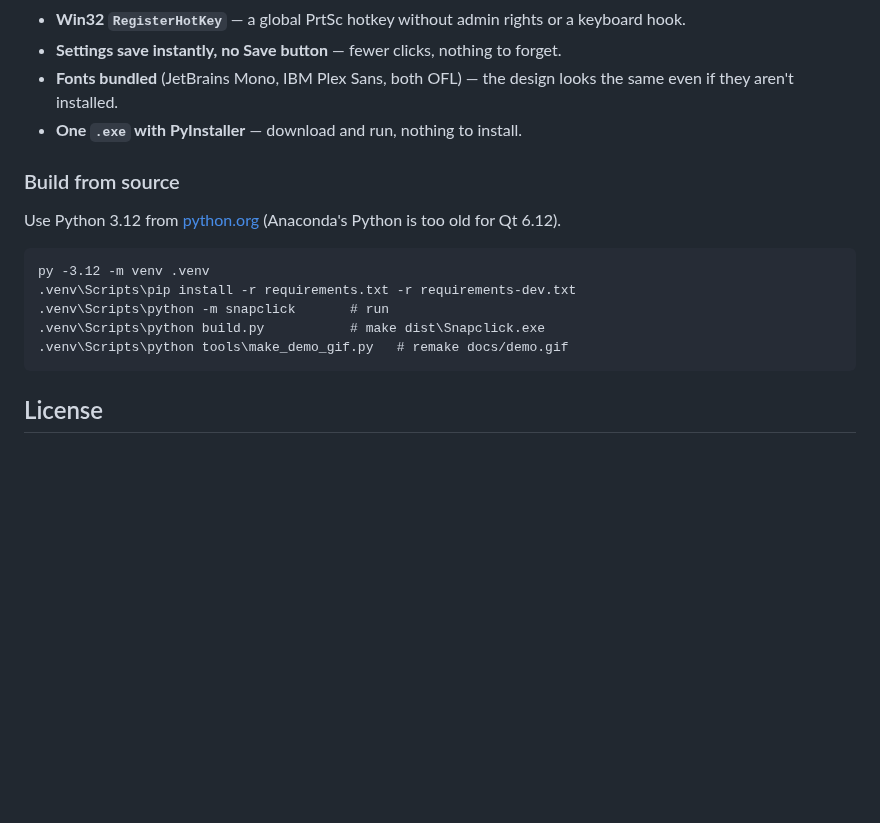
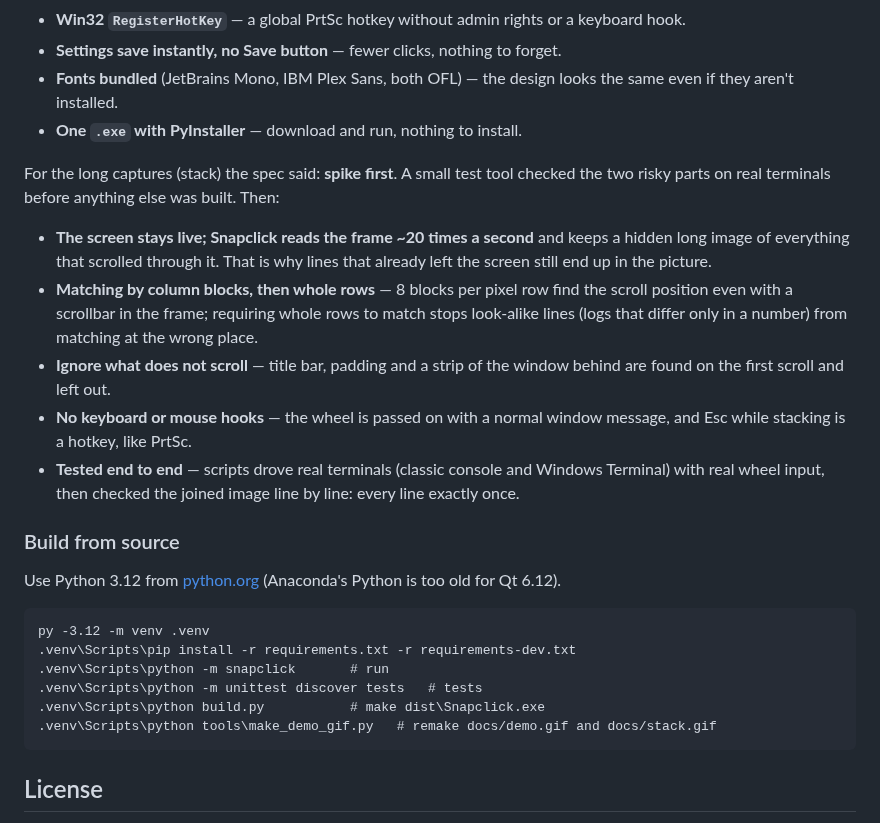
Before and after one commit to sa31300/snapclick, a Markdown page: README.md, the part around one of its changes. Drawn GitHub-style; blank space fills up the shorter version.

````diff
--- a/README.md
+++ b/README.md
@@ -57,6 +72,14 @@ Key decisions and why:
 - **Fonts bundled** (JetBrains Mono, IBM Plex Sans, both OFL) — the design looks the same even if they aren't installed.
 - **One `.exe` with PyInstaller** — download and run, nothing to install.
 
+For the long captures (stack) the spec said: **spike first**. A small test tool checked the two risky parts on real terminals before anything else was built. Then:
+
+- **The screen stays live; Snapclick reads the frame ~20 times a second** and keeps a hidden long image of everything that scrolled through it. That is why lines that already left the screen still end up in the picture.
+- **Matching by column blocks, then whole rows** — 8 blocks per pixel row find the scroll position even with a scrollbar in the frame; requiring whole rows to match stops look-alike lines (logs that differ only in a number) from matching at the wrong place.
+- **Ignore what does not scroll** — title bar, padding and a strip of the window behind are found on the first scroll and left out.
+- **No keyboard or mouse hooks** — the wheel is passed on with a normal window message, and Esc while stacking is a hotkey, like PrtSc.
+- **Tested end to end** — scripts drove real terminals (classic console and Windows Terminal) with real wheel input, then checked the joined image line by line: every line exactly once.
+
 ### Build from source
 
 Use Python 3.12 from [python.org](https://www.python.org/) (Anaconda's Python is too old for Qt 6.12).
@@ -65,8 +88,9 @@ Use Python 3.12 from [python.org](https://www.python.org/) (Anaconda's Python is
 py -3.12 -m venv .venv
 .venv\Scripts\pip install -r requirements.txt -r requirements-dev.txt
 .venv\Scripts\python -m snapclick       # run
+.venv\Scripts\python -m unittest discover tests   # tests
 .venv\Scripts\python build.py           # make dist\Snapclick.exe
-.venv\Scripts\python tools\make_demo_gif.py   # remake docs/demo.gif
+.venv\Scripts\python tools\make_demo_gif.py   # remake docs/demo.gif and docs/stack.gif
 ```
 
 ## License
````
Also changed, not shown: other parts of README.md (+19 -4 lines), docs/demo.gif, 2 other files.
